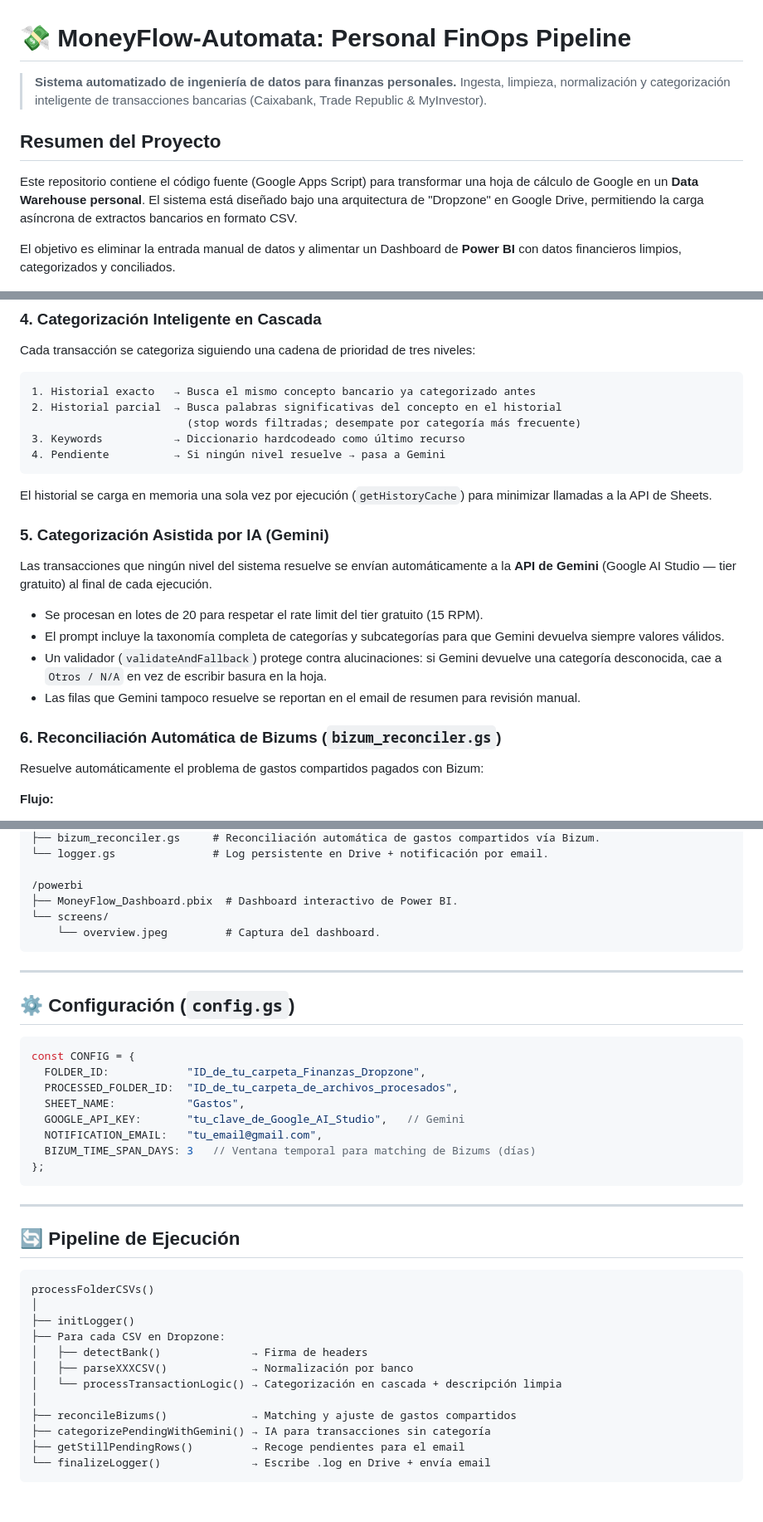
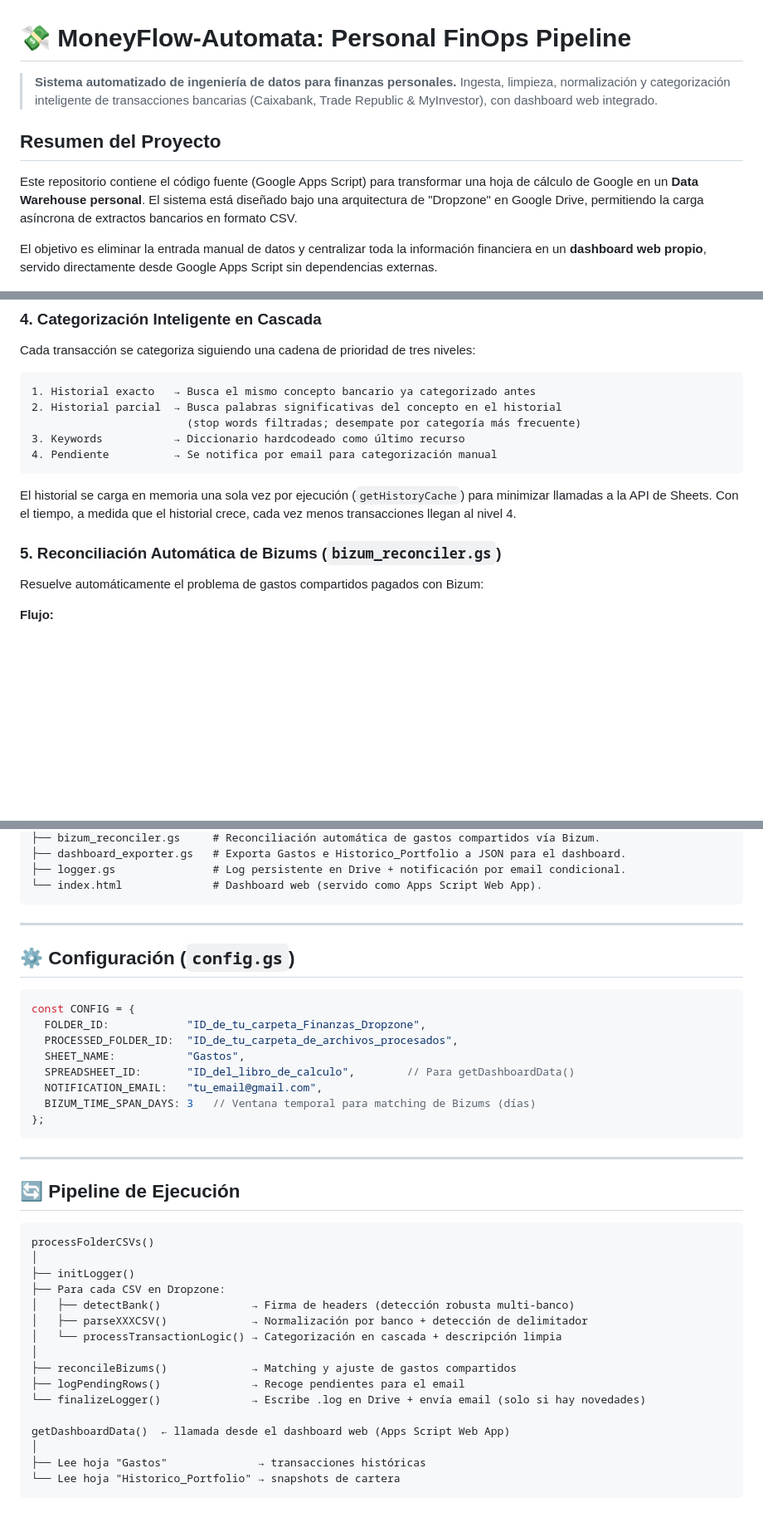
Before and after one commit to AlbertGallegoJimenez/MoneyFlow-Automata, a Markdown page: README.md, 3 parts joined by grey strips. Shown at 83% size. Rendered like a GitHub page; blank space fills up the shorter version.

````diff
--- a/README.md
+++ b/README.md
@@ -1,12 +1,12 @@
 # 💸 MoneyFlow-Automata: Personal FinOps Pipeline
 > **Sistema automatizado de ingeniería de datos para finanzas personales.**
-> Ingesta, limpieza, normalización y categorización inteligente de transacciones bancarias (Caixabank, Trade Republic & MyInvestor).
+> Ingesta, limpieza, normalización y categorización inteligente de transacciones bancarias (Caixabank, Trade Republic & MyInvestor), con dashboard web integrado.
 
 ## Resumen del Proyecto
 
 Este repositorio contiene el código fuente (Google Apps Script) para transformar una hoja de cálculo de Google en un **Data Warehouse personal**. El sistema está diseñado bajo una arquitectura de "Dropzone" en Google Drive, permitiendo la carga asíncrona de extractos bancarios en formato CSV.
 
-El objetivo es eliminar la entrada manual de datos y alimentar un Dashboard de **Power BI** con datos financieros limpios, categorizados y conciliados.
+El objetivo es eliminar la entrada manual de datos y centralizar toda la información financiera en un **dashboard web propio**, servido directamente desde Google Apps Script sin dependencias externas.
 
 ![alt text](diagrama_moneyflow-automata.drawio.png)
 
@@ -43,20 +43,12 @@ Cada transacción se categoriza siguiendo una cadena de prioridad de tres nivele
 2. Historial parcial  → Busca palabras significativas del concepto en el historial
                         (stop words filtradas; desempate por categoría más frecuente)
 3. Keywords           → Diccionario hardcodeado como último recurso
-4. Pendiente          → Si ningún nivel resuelve → pasa a Gemini
+4. Pendiente          → Se notifica por email para categorización manual
 ```
 
-El historial se carga en memoria una sola vez por ejecución (`getHistoryCache`) para minimizar llamadas a la API de Sheets.
+El historial se carga en memoria una sola vez por ejecución (`getHistoryCache`) para minimizar llamadas a la API de Sheets. Con el tiempo, a medida que el historial crece, cada vez menos transacciones llegan al nivel 4.
 
-### 5. Categorización Asistida por IA (Gemini)
-Las transacciones que ningún nivel del sistema resuelve se envían automáticamente a la **API de Gemini** (Google AI Studio — tier gratuito) al final de cada ejecución.
-
-- Se procesan en lotes de 20 para respetar el rate limit del tier gratuito (15 RPM).
-- El prompt incluye la taxonomía completa de categorías y subcategorías para que Gemini devuelva siempre valores válidos.
-- Un validador (`validateAndFallback`) protege contra alucinaciones: si Gemini devuelve una categoría desconocida, cae a `Otros / N/A` en vez de escribir basura en la hoja.
-- Las filas que Gemini tampoco resuelve se reportan en el email de resumen para revisión manual.
-
-### 6. Reconciliación Automática de Bizums (`bizum_reconciler.gs`)
+### 5. Reconciliación Automática de Bizums (`bizum_reconciler.gs`)
 Resuelve automáticamente el problema de gastos compartidos pagados con Bizum:
 
 **Flujo:**
@@ -126,10 +119,7 @@ El dashboard integra los datos procesados desde Google Sheets para ofrecer visua
 ├── bizum_reconciler.gs     # Reconciliación automática de gastos compartidos vía Bizum.
-└── logger.gs               # Log persistente en Drive + notificación por email.
-
-/powerbi
-├── MoneyFlow_Dashboard.pbix  # Dashboard interactivo de Power BI.
-└── screens/
-    └── overview.jpeg         # Captura del dashboard.
+├── dashboard_exporter.gs   # Exporta Gastos e Historico_Portfolio a JSON para el dashboard.
+├── logger.gs               # Log persistente en Drive + notificación por email condicional.
+└── index.html              # Dashboard web (servido como Apps Script Web App).
 ```
 
 ---
@@ -141,7 +131,7 @@ const CONFIG = {
   FOLDER_ID:            "ID_de_tu_carpeta_Finanzas_Dropzone",
   PROCESSED_FOLDER_ID:  "ID_de_tu_carpeta_de_archivos_procesados",
   SHEET_NAME:           "Gastos",
-  GOOGLE_API_KEY:       "tu_clave_de_Google_AI_Studio",   // Gemini
+  SPREADSHEET_ID:       "ID_del_libro_de_calculo",        // Para getDashboardData()
   NOTIFICATION_EMAIL:   "tu_email@gmail.com",
   BIZUM_TIME_SPAN_DAYS: 3   // Ventana temporal para matching de Bizums (días)
 };
@@ -156,12 +146,16 @@ processFolderCSVs()
 │
 ├── initLogger()
 ├── Para cada CSV en Dropzone:
-│   ├── detectBank()              → Firma de headers
-│   ├── parseXXXCSV()             → Normalización por banco
+│   ├── detectBank()              → Firma de headers (detección robusta multi-banco)
+│   ├── parseXXXCSV()             → Normalización por banco + detección de delimitador
 │   └── processTransactionLogic() → Categorización en cascada + descripción limpia
 │
 ├── reconcileBizums()             → Matching y ajuste de gastos compartidos
-├── categorizePendingWithGemini() → IA para transacciones sin categoría
-├── getStillPendingRows()         → Recoge pendientes para el email
-└── finalizeLogger()              → Escribe .log en Drive + envía email
+├── logPendingRows()              → Recoge pendientes para el email
+└── finalizeLogger()              → Escribe .log en Drive + envía email (solo si hay novedades)
+
+getDashboardData()  ← llamada desde el dashboard web (Apps Script Web App)
+│
+├── Lee hoja "Gastos"              → transacciones históricas
+└── Lee hoja "Historico_Portfolio" → snapshots de cartera
 ```
````
Also changed, not shown: other parts of README.md (+15 -14 lines).
